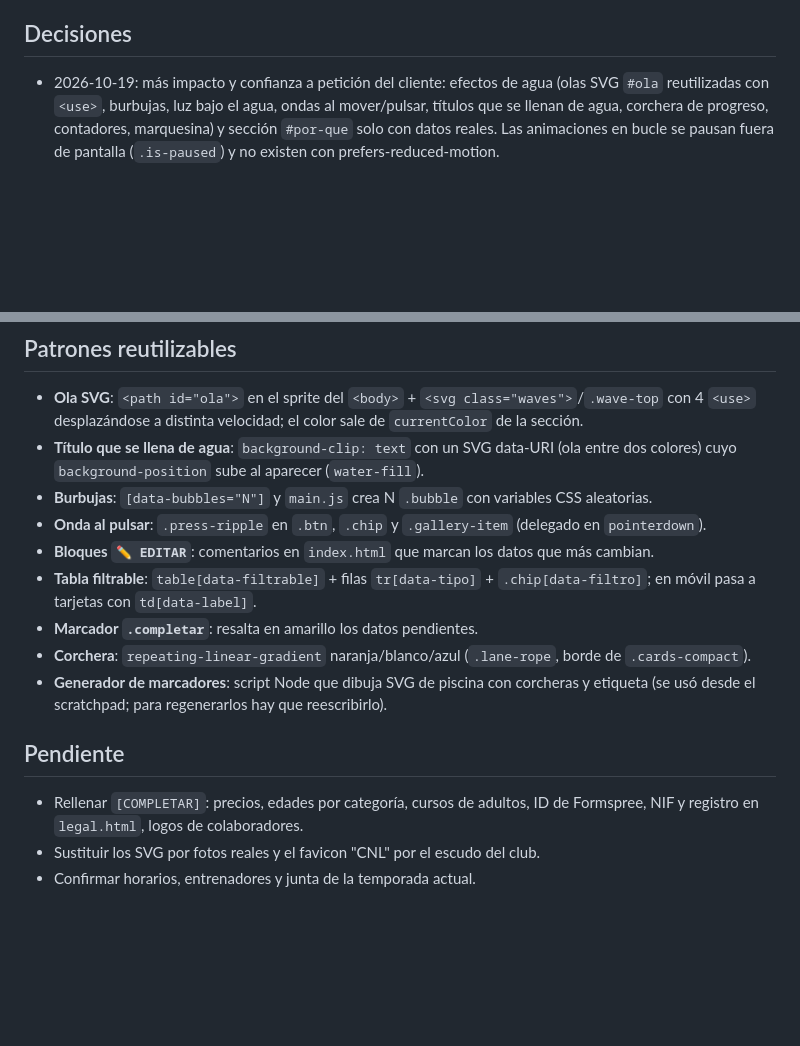
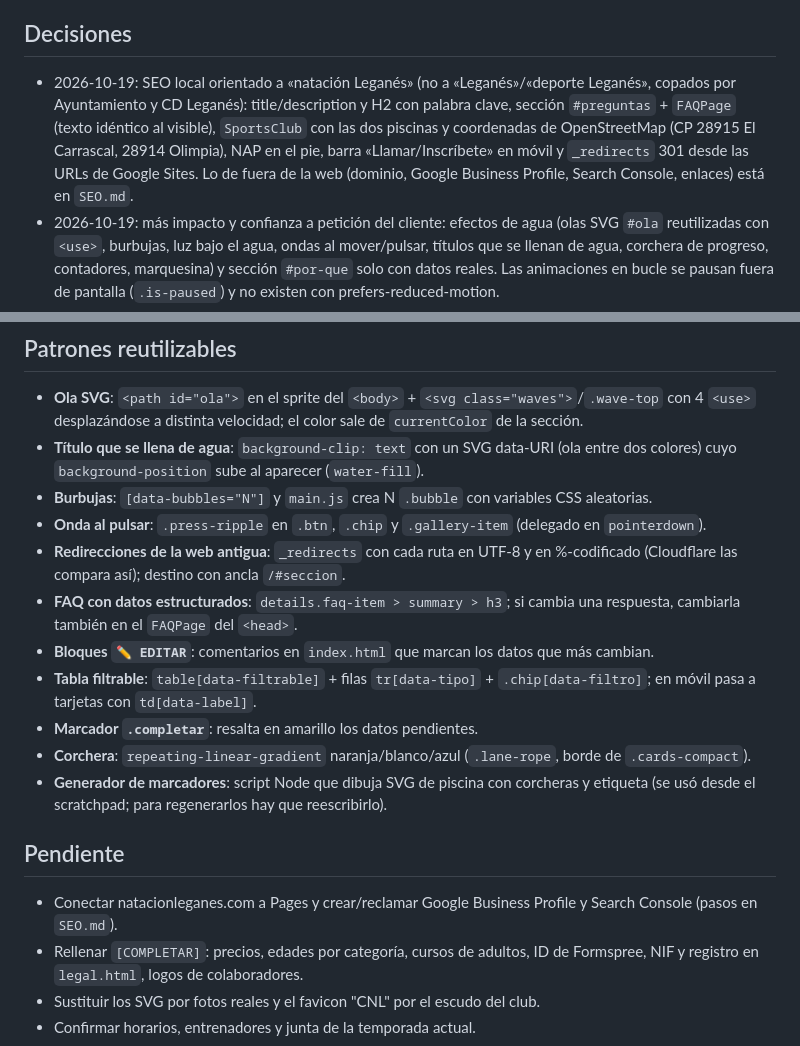
Before and after one commit to AleexX26/demo-deporte, a Markdown page: CLAUDE.md, 2 parts joined by grey strips. Drawn GitHub-style; blank space fills up the shorter version.

Commit message:
Memoria: decisiones de SEO local
Co-Authored-By: Claude Opus 5.5 <noreply@anthropic.com>

```diff
--- a/CLAUDE.md
+++ b/CLAUDE.md
@@ -22,6 +22,7 @@ Web estática de una sola página para el Club Natación Leganés (rediseño de
 - Dominio propio y alternativa por el panel de Cloudflare: ver `README.md`.
 
 ## Decisiones
+- 2026-10-19: SEO local orientado a «natación Leganés» (no a «Leganés»/«deporte Leganés», copados por Ayuntamiento y CD Leganés): title/description y H2 con palabra clave, sección `#preguntas` + `FAQPage` (texto idéntico al visible), `SportsClub` con las dos piscinas y coordenadas de OpenStreetMap (CP 28915 El Carrascal, 28914 Olimpia), NAP en el pie, barra «Llamar/Inscríbete» en móvil y `_redirects` 301 desde las URLs de Google Sites. Lo de fuera de la web (dominio, Google Business Profile, Search Console, enlaces) está en `SEO.md`.
 - 2026-10-19: más impacto y confianza a petición del cliente: efectos de agua (olas SVG `#ola` reutilizadas con `<use>`, burbujas, luz bajo el agua, ondas al mover/pulsar, títulos que se llenan de agua, corchera de progreso, contadores, marquesina) y sección `#por-que` solo con datos reales. Las animaciones en bucle se pausan fuera de pantalla (`.is-paused`) y no existen con prefers-reduced-motion.
 - 2026-10-19: la cabecera pasa a sólida en cuanto se hace scroll (>40px) para no solaparse con los accesos rápidos del hero.
 - 2026-10-19: publicado en GitHub (AleexX26/demo-deporte) y en Cloudflare Pages `demo-deporte` creado con `wrangler pages project create --force` (igual que demo-gym; el `--force` solo hace falta la primera vez).
@@ -37,6 +38,8 @@ Web estática de una sola página para el Club Natación Leganés (rediseño de
 - **Título que se llena de agua**: `background-clip: text` con un SVG data-URI (ola entre dos colores) cuyo `background-position` sube al aparecer (`water-fill`).
 - **Burbujas**: `[data-bubbles="N"]` y `main.js` crea N `.bubble` con variables CSS aleatorias.
 - **Onda al pulsar**: `.press-ripple` en `.btn`, `.chip` y `.gallery-item` (delegado en `pointerdown`).
+- **Redirecciones de la web antigua**: `_redirects` con cada ruta en UTF-8 y en %-codificado (Cloudflare las compara así); destino con ancla `/#seccion`.
+- **FAQ con datos estructurados**: `details.faq-item > summary > h3`; si cambia una respuesta, cambiarla también en el `FAQPage` del `<head>`.
 - **Bloques `✏️ EDITAR`**: comentarios en `index.html` que marcan los datos que más cambian.
 - **Tabla filtrable**: `table[data-filtrable]` + filas `tr[data-tipo]` + `.chip[data-filtro]`; en móvil pasa a tarjetas con `td[data-label]`.
 - **Marcador `.completar`**: resalta en amarillo los datos pendientes.
@@ -44,6 +47,7 @@ Web estática de una sola página para el Club Natación Leganés (rediseño de
 - **Generador de marcadores**: script Node que dibuja SVG de piscina con corcheras y etiqueta (se usó desde el scratchpad; para regenerarlos hay que reescribirlo).
 
 ## Pendiente
+- Conectar natacionleganes.com a Pages y crear/reclamar Google Business Profile y Search Console (pasos en `SEO.md`).
 - Rellenar `[COMPLETAR]`: precios, edades por categoría, cursos de adultos, ID de Formspree, NIF y registro en `legal.html`, logos de colaboradores.
 - Sustituir los SVG por fotos reales y el favicon "CNL" por el escudo del club.
 - Confirmar horarios, entrenadores y junta de la temporada actual.
```
